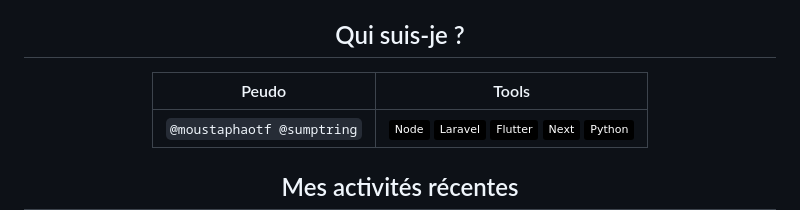
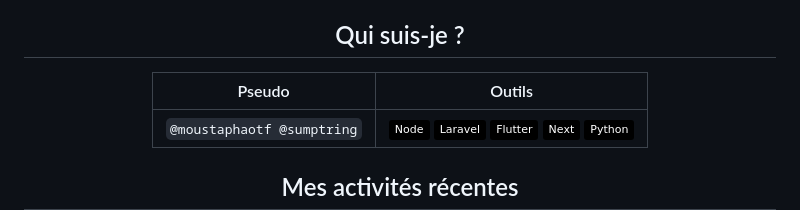
Before and after one commit to moustaphaotf/moustaphaotf.github.io, a Markdown page: README.FR.md, the part around the change. Rendered like a GitHub page; badges without logos.

```diff
--- a/README.FR.md
+++ b/README.FR.md
@@ -9,7 +9,7 @@ Take a tour, discover, learn, build and share !
 
 ## Qui suis-je ?
 
-|Peudo|Tools|
+|Pseudo|Outils|
 |-|-|
 |`@moustaphaotf @sumptring`|![](https://img.shields.io/badge/Node-000000?logo=nodedotjs) ![](https://img.shields.io/badge/Laravel-000000?logo=laravel) ![](https://img.shields.io/badge/Flutter-000000?logo=flutter) ![](https://img.shields.io/badge/Next-000000?logo=nextdotjs) ![](https://img.shields.io/badge/Python-000000?logo=python)|
 
```
Also changed, not shown: README.md (+1 -1 lines).
